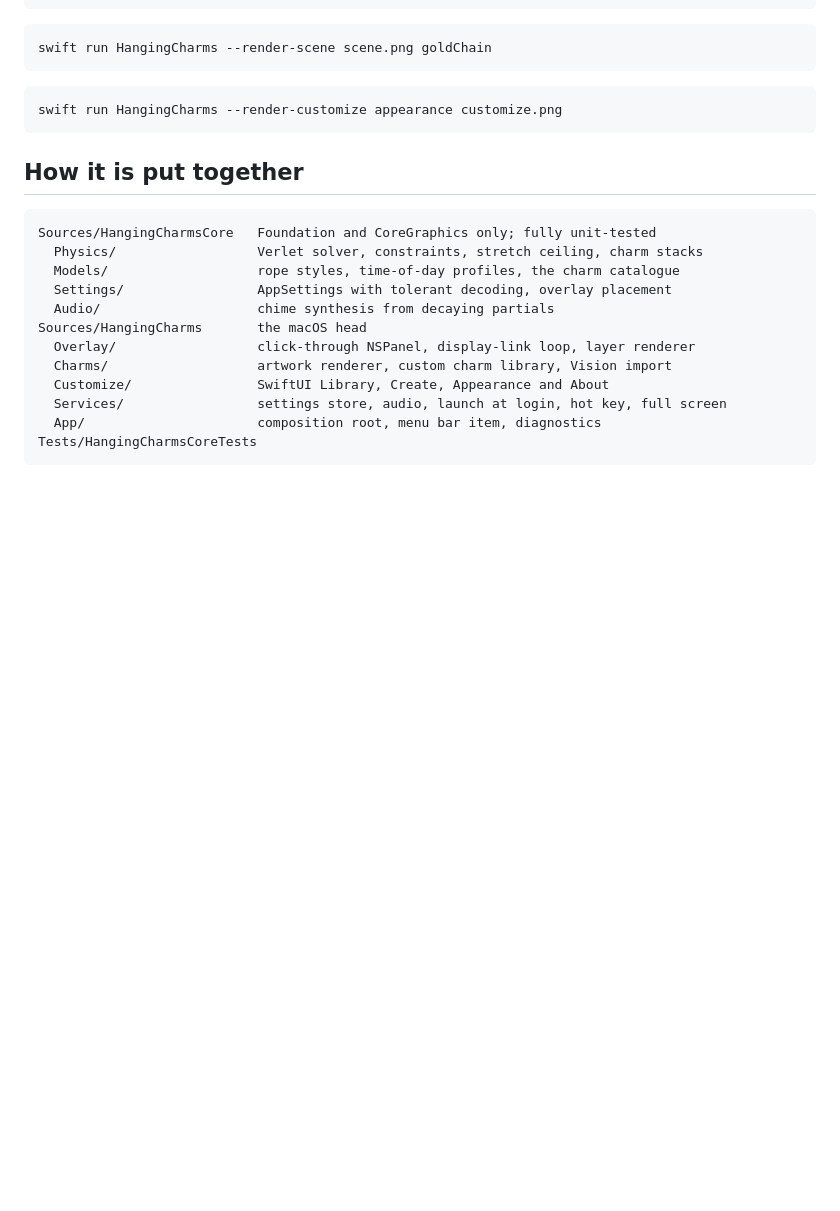
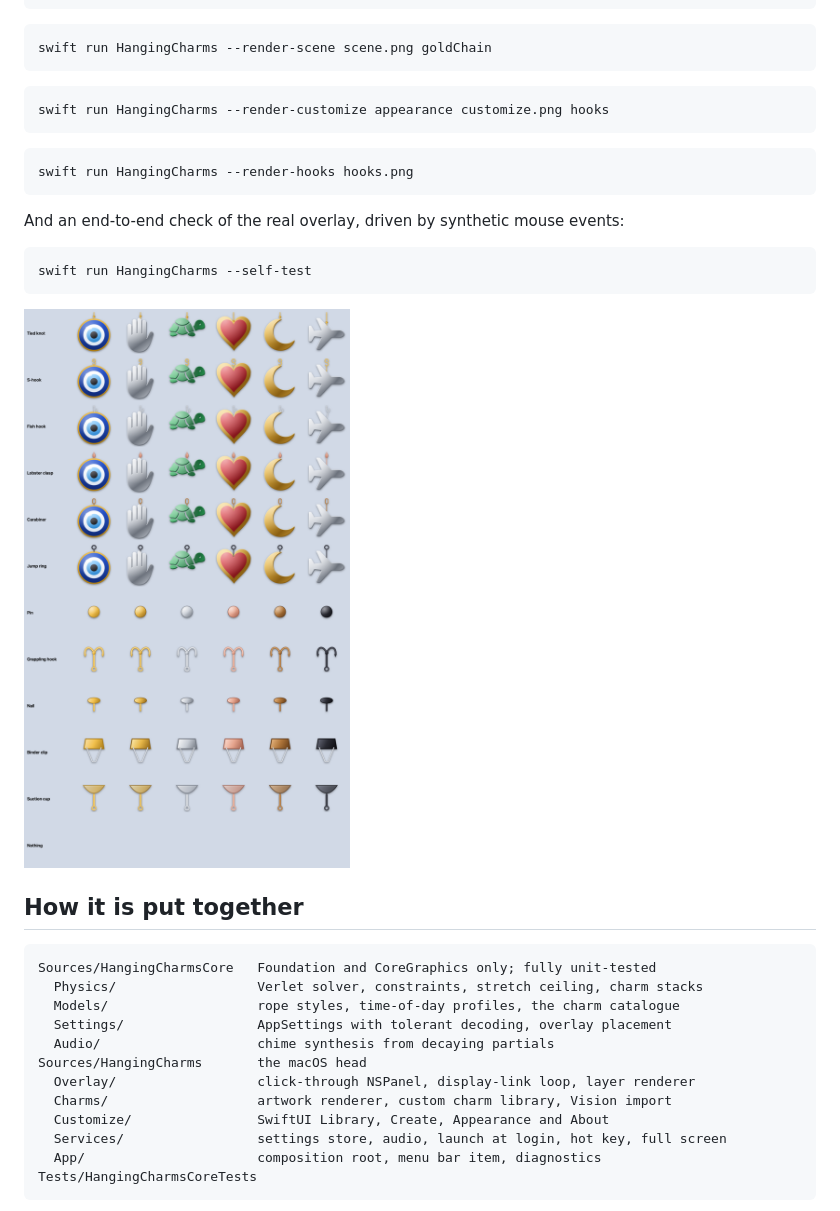
Before and after one commit to Patlu29/hanging-charms-macos, a Markdown page: README.md, the part around one of its changes. Drawn GitHub-style; pictures changed too: Docs/media/hooks.png (added); blank space fills up the shorter version.

````diff
--- a/README.md
+++ b/README.md
@@ -101,8 +109,20 @@ swift run HangingCharms --render-scene scene.png goldChain
 ```
 
 ```bash
-swift run HangingCharms --render-customize appearance customize.png
+swift run HangingCharms --render-customize appearance customize.png hooks
 ```
+
+```bash
+swift run HangingCharms --render-hooks hooks.png
+```
+
+And an end-to-end check of the real overlay, driven by synthetic mouse events:
+
+```bash
+swift run HangingCharms --self-test
+```
+
+![Every hook and grapple](Docs/media/hooks.png)
 
 ## How it is put together
 
````
Also changed, not shown: other parts of README.md (+11 -3 lines), CHANGELOG.md (+27 -0 lines), Docs/media/catalogue.png, Docs/media/customised.png, 9 other files.
